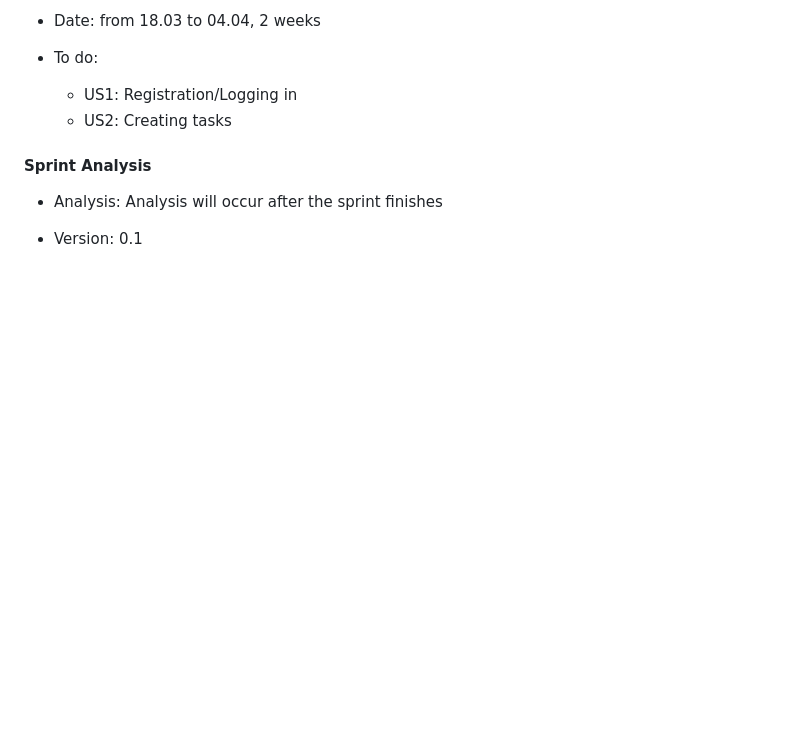
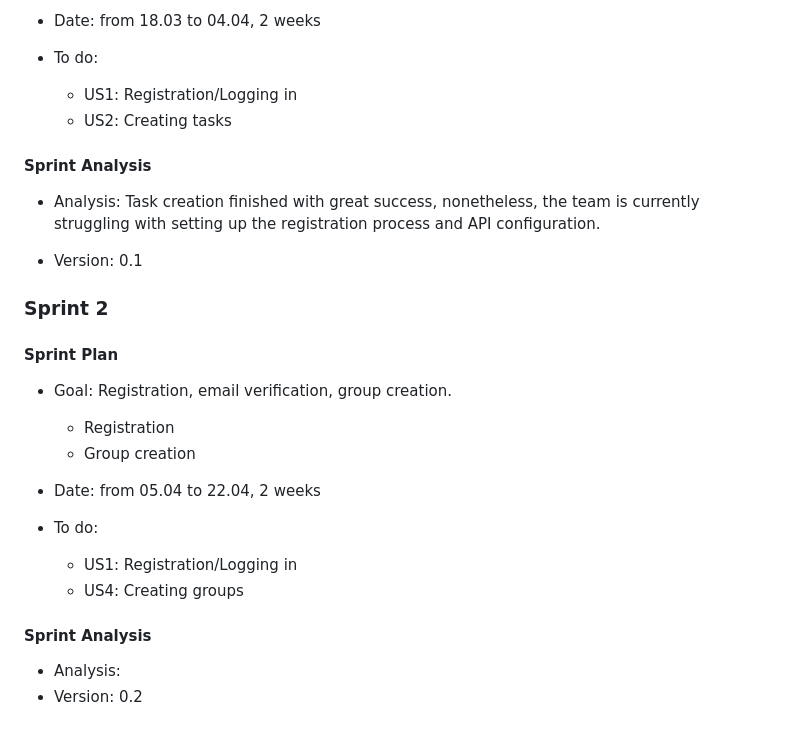
Before and after one commit to whycody/GoNext, a Markdown page: Docs/README.md, the part around the change. GitHub-like rendering; blank space fills up the shorter version.

```diff
--- a/Docs/README.md
+++ b/Docs/README.md
@@ -256,6 +256,26 @@ Milestone tracking for goals is visually appealing, easy to understand, and prov
 
 #### Sprint Analysis
 
-- Analysis: Analysis will occur after the sprint finishes
+- Analysis: Task creation finished with great success, nonetheless, the team is currently struggling with setting up the registration process and API configuration.
 
 - Version: 0.1
+
+### Sprint 2
+
+#### Sprint Plan
+
+- Goal: Registration, email verification, group creation.
+
+    - Registration
+    - Group creation
+
+- Date: from 05.04 to 22.04, 2 weeks
+
+- To do:
+    - US1: Registration/Logging in
+    - US4: Creating groups
+
+#### Sprint Analysis
+
+- Analysis:
+- Version: 0.2
```
